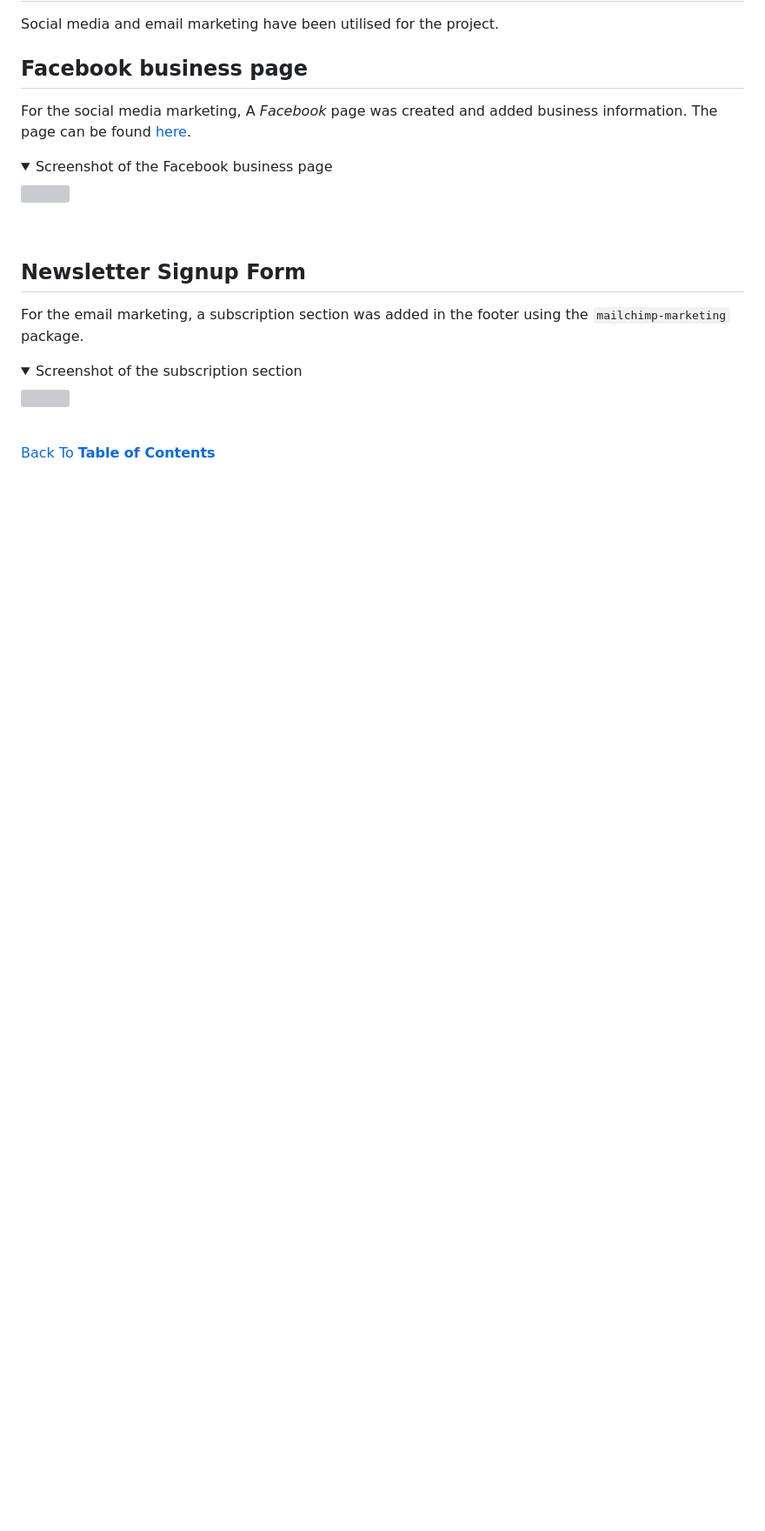
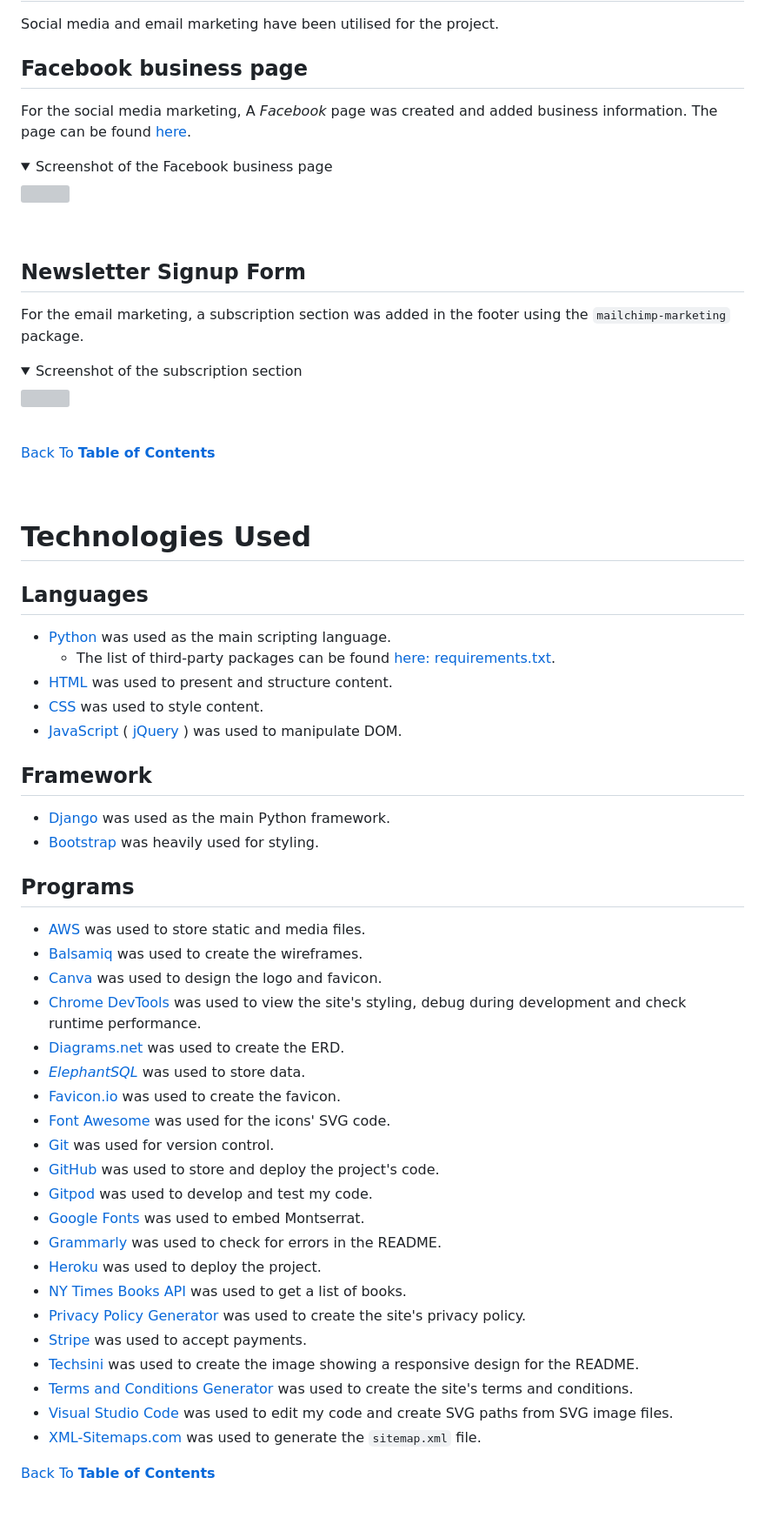
Before and after one commit to sejungkwak/cogito-books, a Markdown page: README.md, the part around one of its changes. Shown at 87% size. Rendered like a GitHub page; folded sections open; blank space fills up the shorter version; grey boxes are pictures that could not be loaded.

Commit message:
docs: Add content to technologies used

```diff
--- a/README.md
+++ b/README.md
@@ -319,3 +328,46 @@ For the email marketing, a subscription section was added in the footer using th
 [Back To **Table of Contents**](#table-of-contents)
 
 <br>
+
+# Technologies Used
+
+## Languages
+
+- [Python](https://www.python.org/) was used as the main scripting language.
+    - The list of third-party packages can be found [here: requirements.txt](requirements.txt).
+- [HTML](https://en.wikipedia.org/wiki/HTML) was used to present and structure content.
+- [CSS](https://en.wikipedia.org/wiki/CSS) was used to style content.
+- [JavaScript](https://en.wikipedia.org/wiki/JavaScript) ( [jQuery](https://jquery.com/) ) was used to manipulate DOM.
+
+## Framework
+
+- [Django](https://www.djangoproject.com/) was used as the main Python framework.
+- [Bootstrap](https://getbootstrap.com/) was heavily used for styling.
+
+## Programs
+
+- [AWS](https://aws.amazon.com/) was used to store static and media files.
+- [Balsamiq](https://balsamiq.com/) was used to create the wireframes.
+- [Canva](https://www.canva.com/en_gb/) was used to design the logo and favicon.
+- [Chrome DevTools](https://developer.chrome.com/docs/devtools/) was used to view the site's styling, debug during development and check runtime performance.
+- [Diagrams.net](https://app.diagrams.net/) was used to create the ERD.
+- [_ElephantSQL_](https://www.elephantsql.com/) was used to store data.
+- [Favicon.io](https://favicon.io/) was used to create the favicon.
+- [Font Awesome](https://fontawesome.com/) was used for the icons' SVG code.
+- [Git](https://git-scm.com/) was used for version control.
+- [GitHub](https://github.com/) was used to store and deploy the project's code.
+- [Gitpod](https://www.gitpod.io/) was used to develop and test my code.
+- [Google Fonts](https://fonts.google.com/) was used to embed Montserrat.
+- [Grammarly](https://www.grammarly.com/) was used to check for errors in the README.
+- [Heroku](https://heroku.com/) was used to deploy the project.
+- [NY Times Books API](https://developer.nytimes.com/docs/books-product/1/overview) was used to get a list of books.
+- [Privacy Policy Generator](https://www.privacypolicygenerator.info/) was used to create the site's privacy policy.
+- [Stripe](https://stripe.com/) was used to accept payments.
+- [Techsini](https://techsini.com/multi-mockup/index.php) was used to create the image showing a responsive design for the README.
+- [Terms and Conditions Generator](https://www.termsandconditionsgenerator.com/) was used to create the site's terms and conditions.
+- [Visual Studio Code](https://code.visualstudio.com/) was used to edit my code and create SVG paths from SVG image files.
+- [XML-Sitemaps.com](https://www.xml-sitemaps.com/) was used to generate the `sitemap.xml` file.
+
+[Back To **Table of Contents**](#table-of-contents)
+
+<br>
```
Also changed, not shown: other parts of README.md (+9 -0 lines).
